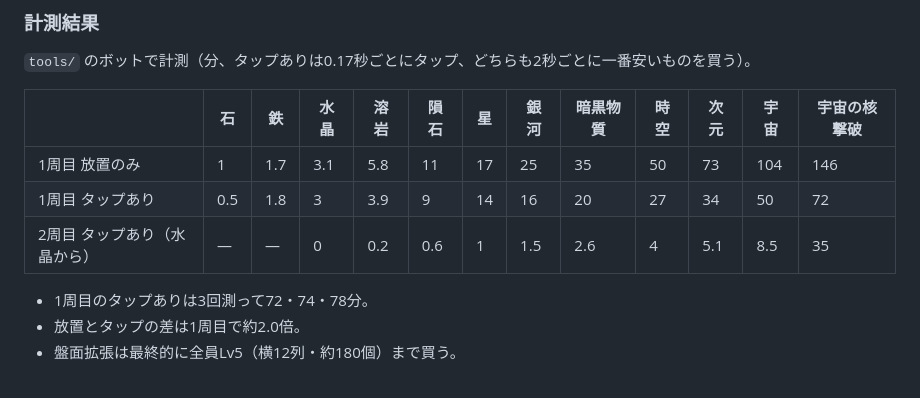
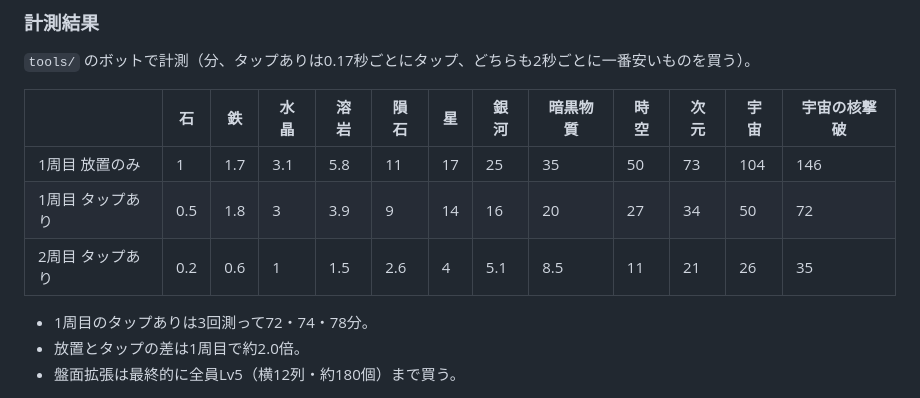
Before and after one commit to tokityan0510-lgtm/-, a Markdown page: DESIGN.md, the part around the change. Rendered like a GitHub page.

Commit message:
DESIGN.md：2周目の計測結果の列ずれを修正
Co-Authored-By: Claude Opus 5.5 <noreply@anthropic.com>
Claude-Session: https://claude.ai/code/session_014FYQAA7QDip2BDxVzxdUGR

```diff
--- a/DESIGN.md
+++ b/DESIGN.md
@@ -99,7 +99,7 @@
 |---|---|---|---|---|---|---|---|---|---|---|---|---|
 | 1周目 放置のみ | 1 | 1.7 | 3.1 | 5.8 | 11 | 17 | 25 | 35 | 50 | 73 | 104 | 146 |
 | 1周目 タップあり | 0.5 | 1.8 | 3 | 3.9 | 9 | 14 | 16 | 20 | 27 | 34 | 50 | 72 |
-| 2周目 タップあり（水晶から） | — | — | 0 | 0.2 | 0.6 | 1 | 1.5 | 2.6 | 4 | 5.1 | 8.5 | 35 |
+| 2周目 タップあり | 0.2 | 0.6 | 1 | 1.5 | 2.6 | 4 | 5.1 | 8.5 | 11 | 21 | 26 | 35 |
 
 - 1周目のタップありは3回測って72・74・78分。
 - 放置とタップの差は1周目で約2.0倍。
```
